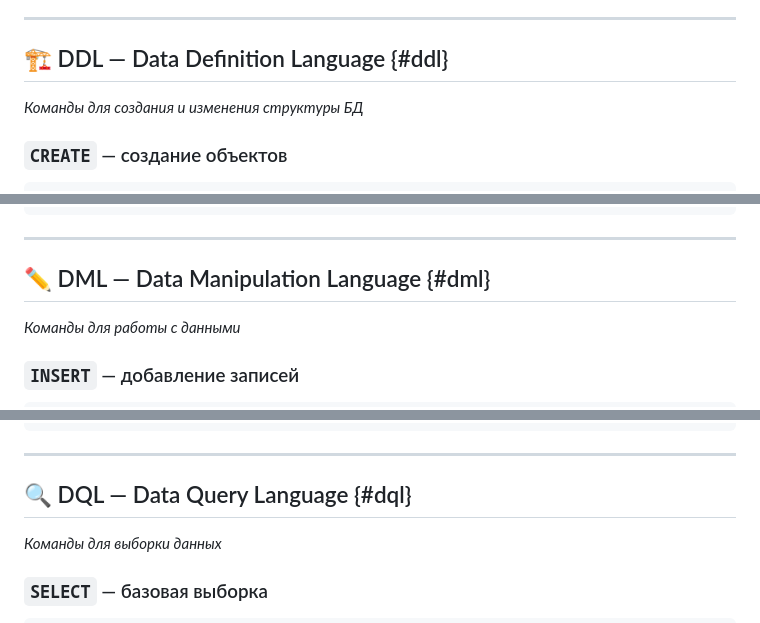
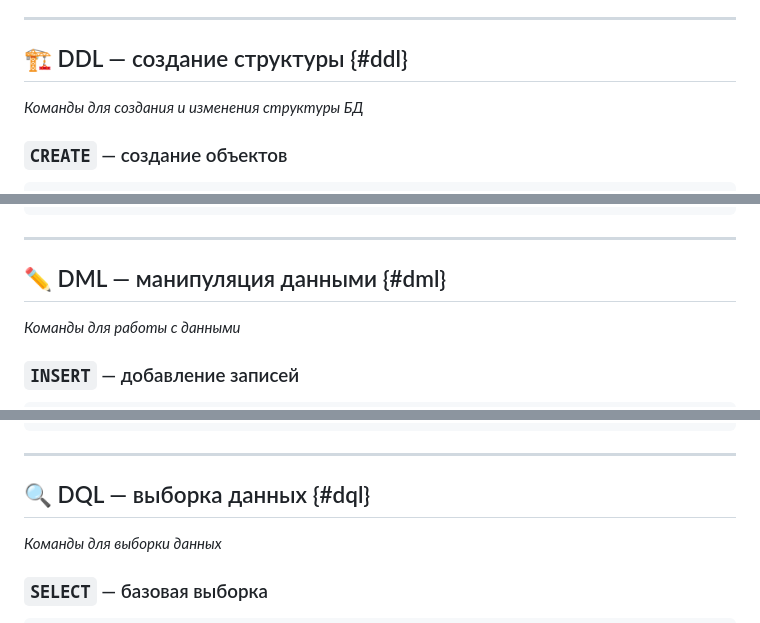
Before and after one commit to Gabryelf/TutorialApp, a Markdown page: DataBase/StartDB/commands_sql.md, 3 parts joined by grey strips. GitHub-like rendering.

Commit message:
✔️ Update commands_sql.md

```diff
--- a/DataBase/StartDB/commands_sql.md
+++ b/DataBase/StartDB/commands_sql.md
@@ -18,7 +18,7 @@
 
 ---
 
-## 🏗️ DDL — Data Definition Language {#ddl}
+## 🏗️ DDL — создание структуры {#ddl}
 *Команды для создания и изменения структуры БД*
 
 ### `CREATE` — создание объектов
@@ -105,7 +105,7 @@ ALTER TABLE users RENAME TO customers;
 
 ---
 
-## ✏️ DML — Data Manipulation Language {#dml}
+## ✏️ DML — манипуляция данными {#dml}
 *Команды для работы с данными*
 
 ### `INSERT` — добавление записей
@@ -184,7 +184,7 @@ VALUES (1, 'admin', 'admin@site.com');
 
 ---
 
-## 🔍 DQL — Data Query Language {#dql}
+## 🔍 DQL — выборка данных {#dql}
 *Команды для выборки данных*
 
 ### `SELECT` — базовая выборка
```
Also changed, not shown: other parts of DataBase/StartDB/commands_sql.md (+5 -5 lines).
